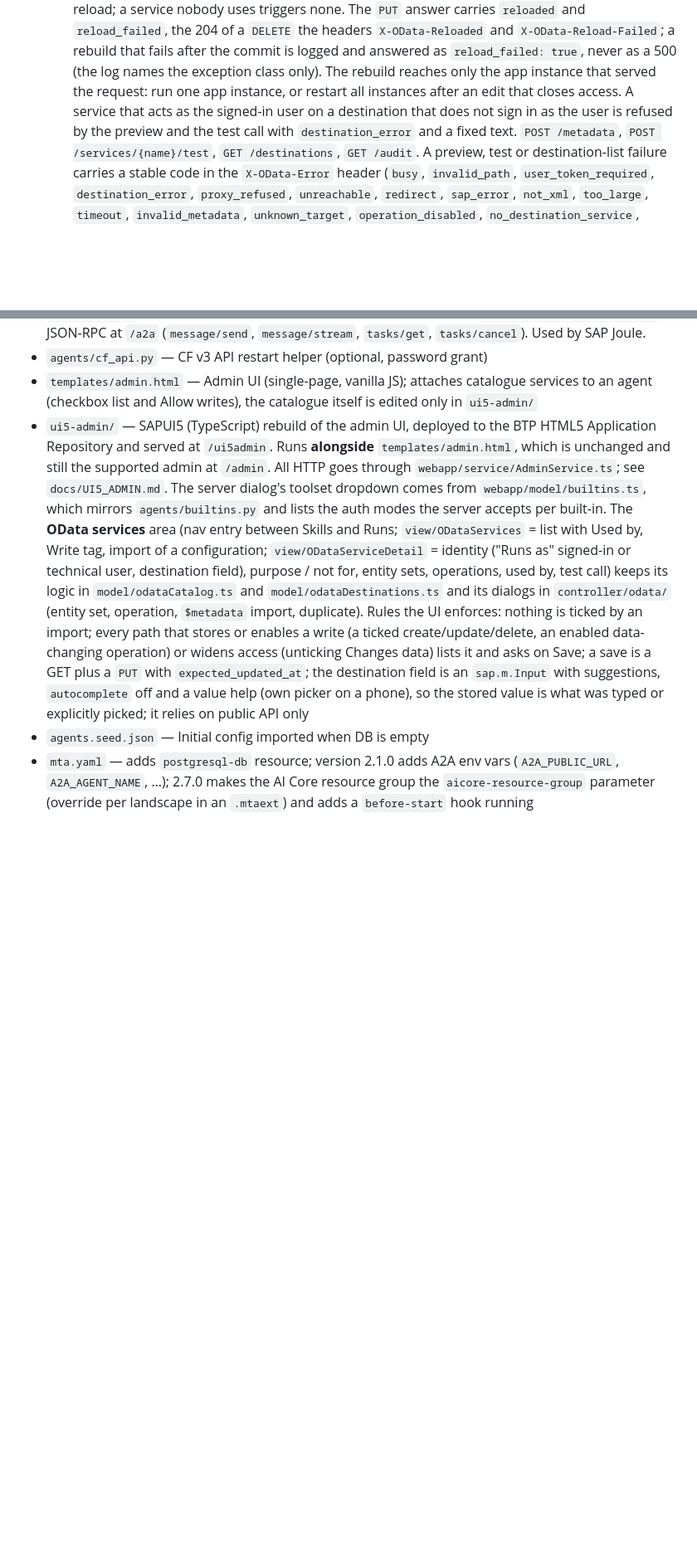
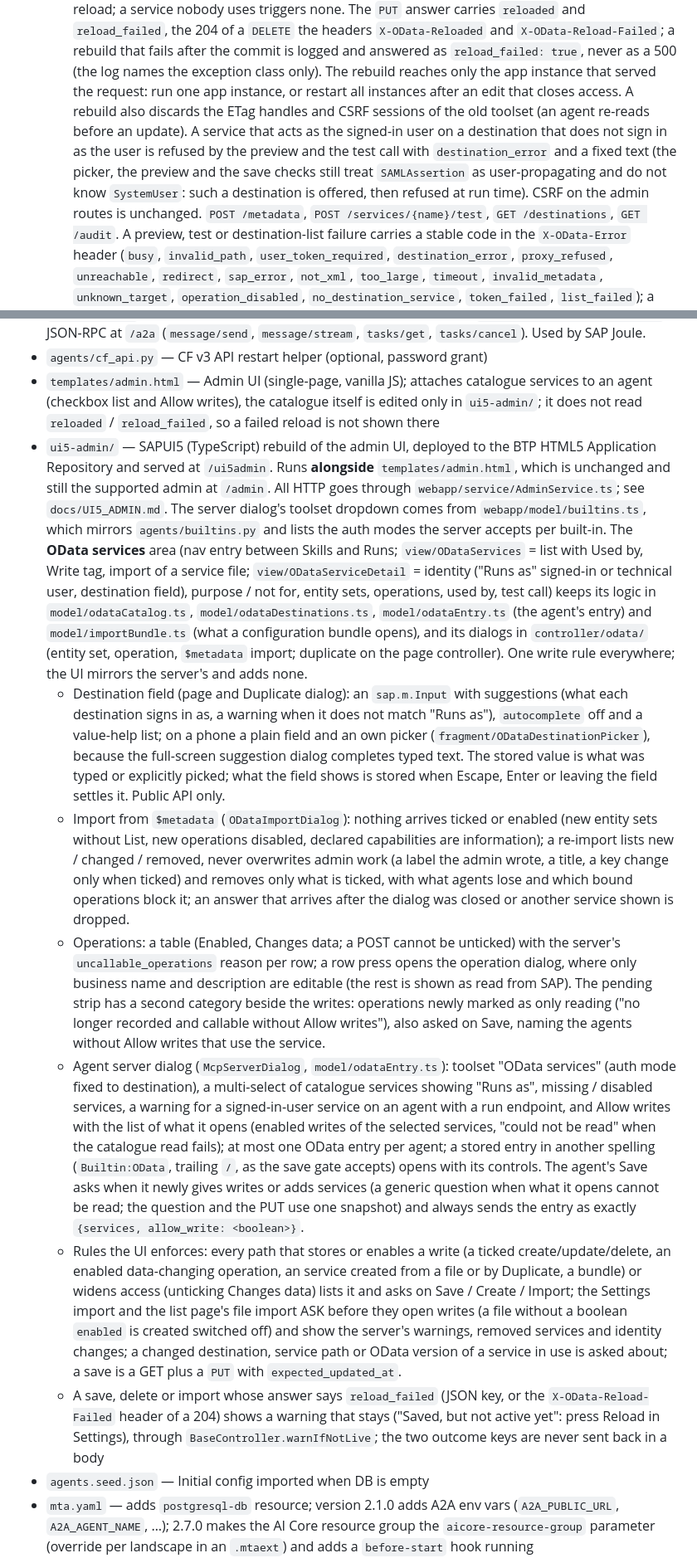
Before and after one commit to lemaiwo/btp-dynamic-multiagent-app, a Markdown page: CLAUDE.md, 2 parts joined by grey strips. Shown at 83% size. Drawn GitHub-style; blank space fills up the shorter version.

Commit message:
docs(odata): CLAUDE.md after the final review (reload, identity rules, UI)
Co-Authored-By: Claude Opus 5.5 <noreply@anthropic.com>
Claude-Session: https://claude.ai/code/session_01VLWM54SjW5kBaCEEri38fa

```diff
--- a/CLAUDE.md
+++ b/CLAUDE.md
@@ -364,10 +371,15 @@ SAP AI Core's Generative AI Hub is the LLM provider.
     and answered as `reload_failed: true`, never as a 500 (the log names
     the exception class only). The rebuild reaches only the app instance
     that served the request: run one app instance, or restart all instances
-    after an edit that closes access. A service that
+    after an edit that closes access. A rebuild also discards the ETag
+    handles and CSRF sessions of the old toolset (an agent re-reads before an
+    update). A service that
     acts as the signed-in user on a destination that does not sign in as the
     user is refused by the preview and the test call with `destination_error`
-    and a fixed text. `POST /metadata`,
+    and a fixed text (the picker, the preview and the save checks still treat
+    `SAMLAssertion` as user-propagating and do not know `SystemUser`: such a
+    destination is offered, then refused at run time). CSRF on the admin
+    routes is unchanged. `POST /metadata`,
     `POST /services/{name}/test`, `GET /destinations`, `GET /audit`. A
     preview, test or destination-list failure carries a stable code in the
     `X-OData-Error` header (`busy`, `invalid_path`, `user_token_required`,
@@ -845,7 +857,8 @@ SAP AI Core's Generative AI Hub is the LLM provider.
 - `agents/cf_api.py` — CF v3 API restart helper (optional, password grant)
 - `templates/admin.html` — Admin UI (single-page, vanilla JS); attaches
   catalogue services to an agent (checkbox list and Allow writes), the
-  catalogue itself is edited only in `ui5-admin/`
+  catalogue itself is edited only in `ui5-admin/`; it does not read
+  `reloaded` / `reload_failed`, so a failed reload is not shown there
 - `ui5-admin/` — SAPUI5 (TypeScript) rebuild of the admin UI, deployed to the
   BTP HTML5 Application Repository and served at `/ui5admin`. Runs **alongside**
   `templates/admin.html`, which is unchanged and still the supported admin at
@@ -854,18 +867,61 @@ SAP AI Core's Generative AI Hub is the LLM provider.
   `webapp/model/builtins.ts`, which mirrors `agents/builtins.py` and lists the
   auth modes the server accepts per built-in. The **OData services** area
   (nav entry between Skills and Runs; `view/ODataServices` = list with Used by,
-  Write tag, import of a configuration; `view/ODataServiceDetail` = identity
+  Write tag, import of a service file; `view/ODataServiceDetail` = identity
   ("Runs as" signed-in or technical user, destination field), purpose / not
   for, entity sets, operations, used by, test call) keeps its logic in
-  `model/odataCatalog.ts` and `model/odataDestinations.ts` and its dialogs in
-  `controller/odata/` (entity set, operation, `$metadata` import, duplicate).
-  Rules the UI enforces: nothing is ticked by an import; every path that
-  stores or enables a write (a ticked create/update/delete, an enabled
-  data-changing operation) or widens access (unticking Changes data) lists it
-  and asks on Save; a save is a GET plus a `PUT` with `expected_updated_at`;
-  the destination field is an `sap.m.Input` with suggestions, `autocomplete`
-  off and a value help (own picker on a phone), so the stored value is what was
-  typed or explicitly picked; it relies on public API only
+  `model/odataCatalog.ts`, `model/odataDestinations.ts`, `model/odataEntry.ts`
+  (the agent's entry) and `model/importBundle.ts` (what a configuration bundle
+  opens), and its dialogs in `controller/odata/` (entity set, operation,
+  `$metadata` import; duplicate on the page controller). One write rule
+  everywhere; the UI mirrors the server's and adds none.
+  - Destination field (page and Duplicate dialog): an `sap.m.Input` with
+    suggestions (what each destination signs in as, a warning when it does
+    not match "Runs as"), `autocomplete` off and a value-help list; on a phone
+    a plain field and an own picker (`fragment/ODataDestinationPicker`),
+    because the full-screen suggestion dialog completes typed text. The stored
+    value is what was typed or explicitly picked; what the field shows is
+    stored when Escape, Enter or leaving the field settles it. Public API only.
+  - Import from `$metadata` (`ODataImportDialog`): nothing arrives ticked or
+    enabled (new entity sets without List, new operations disabled, declared
+    capabilities are information); a re-import lists new / changed / removed,
+    never overwrites admin work (a label the admin wrote, a title, a key
+    change only when ticked) and removes only what is ticked, with what agents
+    lose and which bound operations block it; an answer that arrives after the
+    dialog was closed or another service shown is dropped.
+  - Operations: a table (Enabled, Changes data; a POST cannot be unticked) with
+    the server's `uncallable_operations` reason per row; a row press opens
+    the operation dialog, where only business name and description are
+    editable (the rest is shown as read from SAP). The pending strip has a
+    second category beside the writes: operations newly marked as only
+    reading ("no longer recorded and callable without Allow writes"), also
+    asked on Save, naming the agents without Allow writes that use the service.
+  - Agent server dialog (`McpServerDialog`, `model/odataEntry.ts`): toolset
+    "OData services" (auth mode fixed to destination), a multi-select of
+    catalogue services showing "Runs as", missing / disabled services, a
+    warning for a signed-in-user service on an agent with a run endpoint, and
+    Allow writes with the list of what it opens (enabled writes of the
+    selected services, "could not be read" when the catalogue read fails);
+    at most one OData entry per agent; a stored entry in another spelling
+    (`Builtin:OData`, trailing `/`, as the save gate accepts) opens with its
+    controls. The agent's Save asks when it newly gives writes or adds
+    services (a generic question when what it opens cannot be read; the
+    question and the PUT use one snapshot) and always sends the entry as
+    exactly `{services, allow_write: <boolean>}`.
+  - Rules the UI enforces: every path that stores or enables a write (a
+    ticked create/update/delete, an enabled data-changing operation, an
+    service created from a file or by Duplicate, a bundle) or widens access (unticking
+    Changes data) lists it and asks on Save / Create / Import; the Settings
+    import and the list page's file import ASK before they open writes (a file
+    without a boolean `enabled` is created switched off) and show the
+    server's warnings, removed services and identity changes; a changed
+    destination, service path or OData version of a service in use is asked
+    about; a save is a GET plus a `PUT` with `expected_updated_at`.
+  - A save, delete or import whose answer says `reload_failed` (JSON key, or
+    the `X-OData-Reload-Failed` header of a 204) shows a warning that stays
+    ("Saved, but not active yet": press Reload in Settings), through
+    `BaseController.warnIfNotLive`; the two outcome keys are never sent back
+    in a body
 - `agents.seed.json` — Initial config imported when DB is empty
 - `mta.yaml` — adds `postgresql-db` resource; version 2.1.0 adds
   A2A env vars (`A2A_PUBLIC_URL`, `A2A_AGENT_NAME`, …); 2.7.0 makes the
```
Also changed, not shown: other parts of CLAUDE.md (+9 -2 lines).
